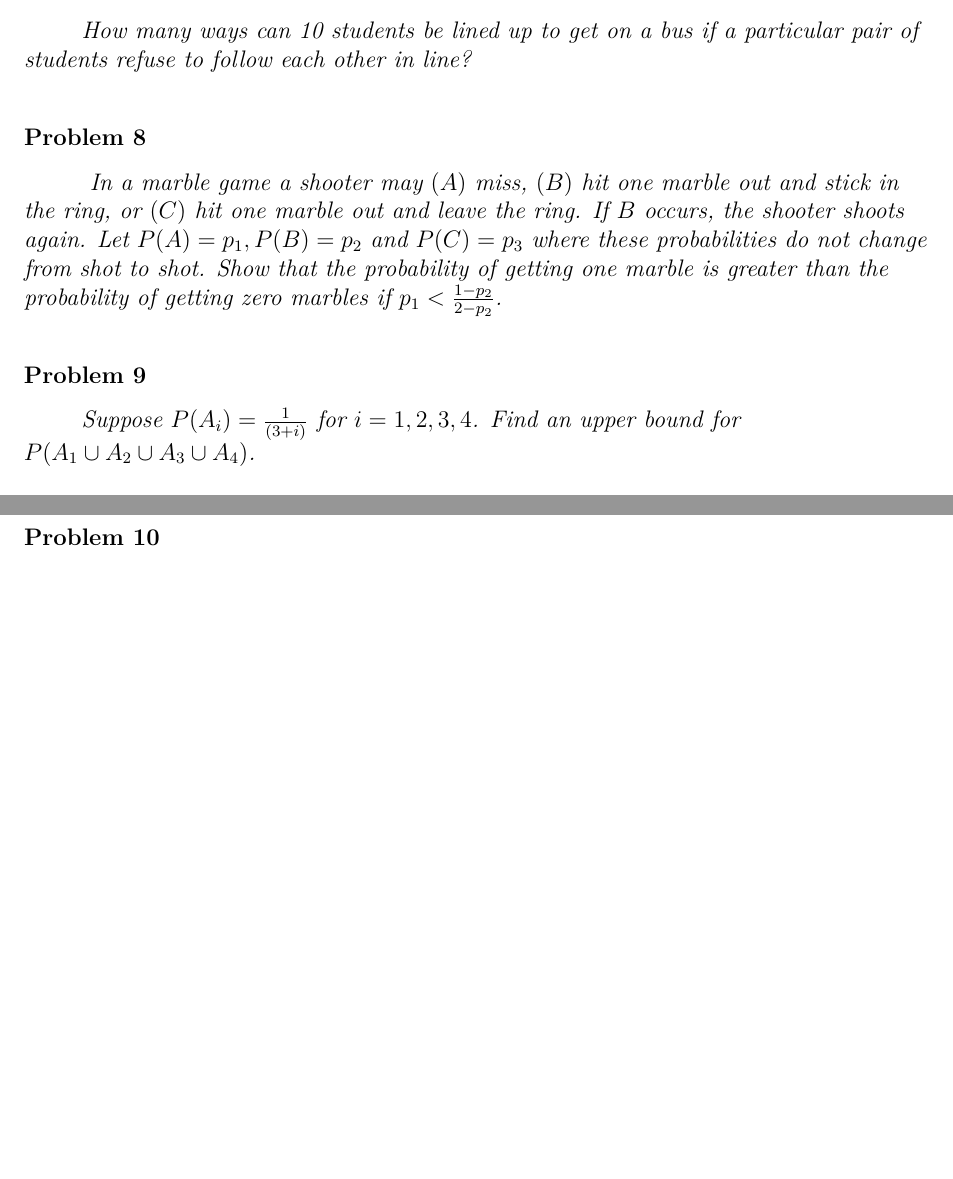
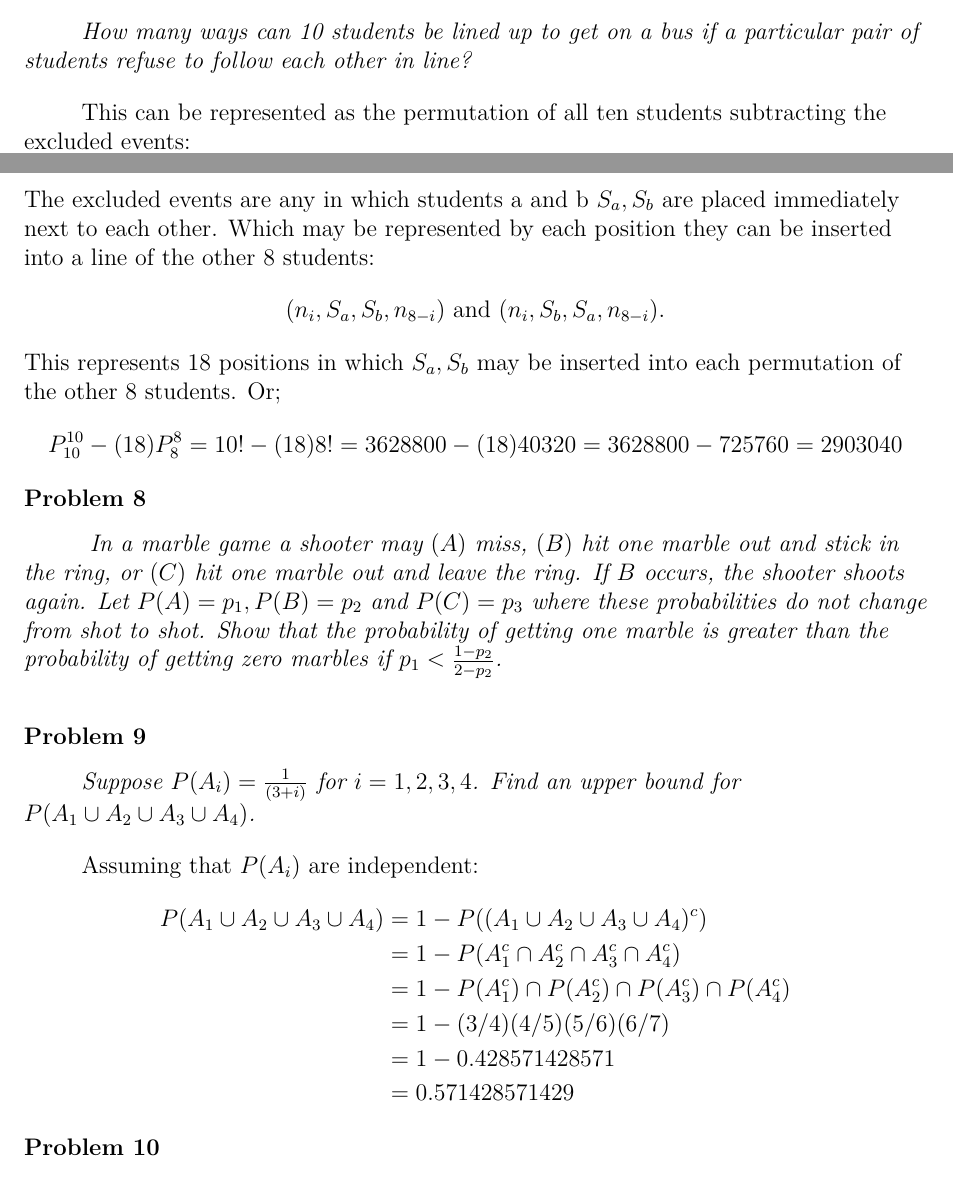
Before and after one commit to bhosley/Schoolwork, a LaTeX problem sheet (2022Q4 - Applied Probability and Statistics/HW1/HW1.tex): two parts of pages 3 and 4 of 5, joined at a grey line, cut so that both start at the same text, the shorter picture padded with empty space. Compiled offline with pdfLaTeX.

Commit message:
Update HW1.tex

```diff
--- a/2022Q4 - Applied Probability and Statistics/HW1/HW1.tex
+++ b/2022Q4 - Applied Probability and Statistics/HW1/HW1.tex
@@ -89,3 +100,9 @@ Sample Space: \\
+This can be represented as the permutation of all ten students subtracting the excluded events:
+$$ P^{10}_{10} - (\text{Excluded Events})$$
+The excluded events are any in which students a and b $S_a, S_b$ are placed immediately next to each other. Which may be represented by each position they can be inserted into a line of the other 8 students:
+$$ (n_i, S_a, S_b, n_{8-i})\text{ and  }(n_i, S_b, S_a, n_{8-i}).$$
+This represents 18 positions in which  $S_a, S_b$ may be inserted into each permutation of the other 8 students. Or;
+$$P^{10}_{10} - (18)P^{8}_{8}  = 10! - (18)8! = 3628800 - (18)40320 = 3628800 - 725760 = 2903040$$
 
 \subsection{Problem 8}
 \emph{
@@ -96,6 +113,17 @@ Sample Space: \\
 \subsection{Problem 9}
 \emph{Suppose $P(A_i )= \frac{1}{(3+i)}$ for $i=1,2,3,4$.
 	Find an upper bound for $P(A_1 \cup A_2 \cup A_3 \cup A_4)$. }\vspace{1em}
+
+Assuming that $P(A_i )$ are independent:
+\begin{align*}
+	P(A_1 \cup A_2 \cup A_3 \cup A_4)
+	&= 1-P((A_1 \cup A_2 \cup A_3 \cup A_4)^c) \\
+	&= 1-P(A_1^c \cap A_2^c \cap A_3^c \cap A_4^c) \\
+	&= 1-P(A_1^c)\cap P(A_2^c)\cap P(A_3^c) \cap P(A_4^c) \\
+	&= 1-(3/4)(4/5)(5/6)(6/7) \\
+	&= 1- 0.428571428571 \\
+	&= 0.571428571429
+\end{align*}
 
 \subsection{Problem 10}
 \emph{A balanced coin is tossed four times. In your work, list the possible outcomes. Compute the probability of getting exactly three heads:} \vspace{1em}
```
Also changed, not shown: 2022Q4 - Applied Probability and Statistics/HW1/HW1.tex (15 more changed lines).
